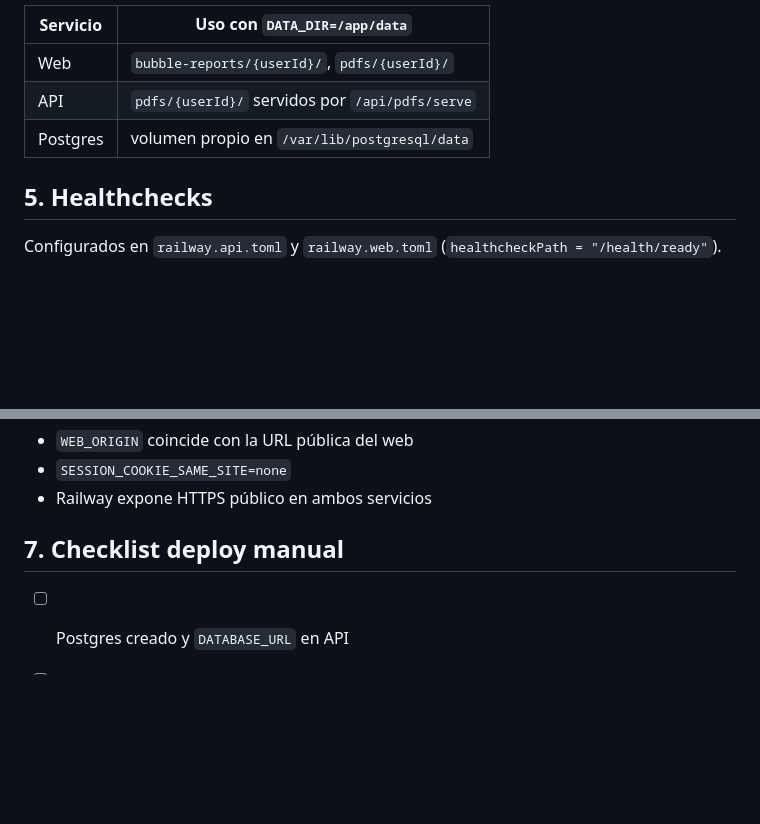
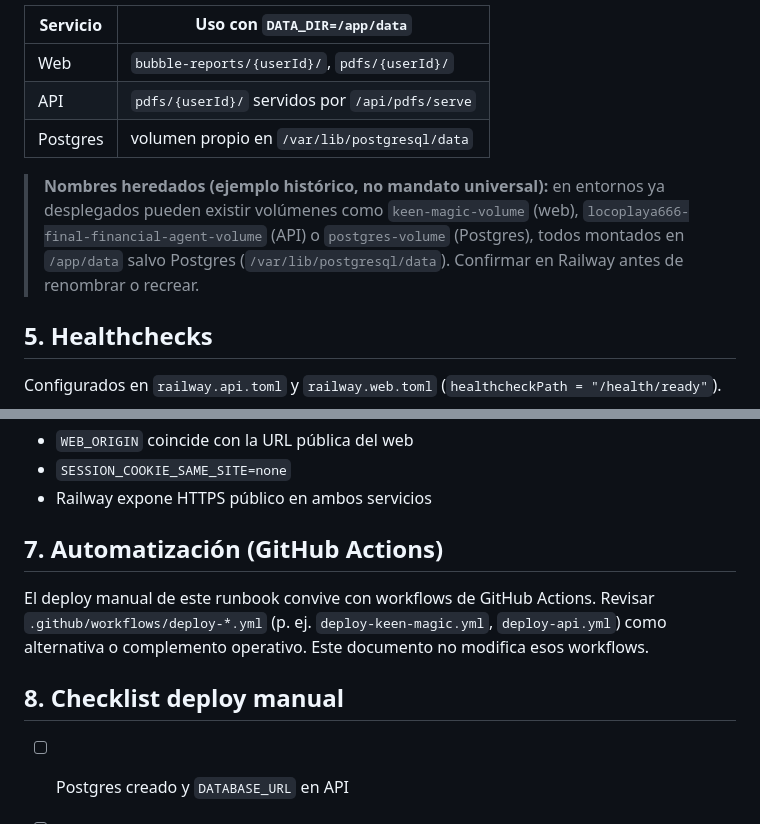
Before and after one commit to SashaOyanadelDreckmann/locoplaya666-final-financial-agent, a Markdown page: docs/DEPLOY_RAILWAY.md, 2 parts joined by grey strips. Drawn GitHub-style; blank space fills up the shorter version.

Commit message:
docs: tighten MCP and Railway deploy notes
restore official-source guidance for MCP usage

document GitHub Actions as deploy companion to the Railway runbook

keep code, workflows and WIP untouched

verify remains green

Co-authored-by: Cursor <cursoragent@cursor.com>

```diff
--- a/docs/DEPLOY_RAILWAY.md
+++ b/docs/DEPLOY_RAILWAY.md
@@ -96,6 +96,8 @@ railway volume add --mount-path /app/data
 | API | `pdfs/{userId}/` servidos por `/api/pdfs/serve` |
 | Postgres | volumen propio en `/var/lib/postgresql/data` |
 
+> **Nombres heredados (ejemplo histórico, no mandato universal):** en entornos ya desplegados pueden existir volúmenes como `keen-magic-volume` (web), `locoplaya666-final-financial-agent-volume` (API) o `postgres-volume` (Postgres), todos montados en `/app/data` salvo Postgres (`/var/lib/postgresql/data`). Confirmar en Railway antes de renombrar o recrear.
+
 ## 5. Healthchecks
 
 Configurados en `railway.api.toml` y `railway.web.toml` (`healthcheckPath = "/health/ready"`).
@@ -133,7 +135,11 @@ Si falla el login en producción, revisar en **API**:
 - `SESSION_COOKIE_SAME_SITE=none`
 - Railway expone HTTPS público en ambos servicios
 
-## 7. Checklist deploy manual
+## 7. Automatización (GitHub Actions)
+
+El deploy manual de este runbook convive con workflows de GitHub Actions. Revisar `.github/workflows/deploy-*.yml` (p. ej. `deploy-keen-magic.yml`, `deploy-api.yml`) como alternativa o complemento operativo. Este documento no modifica esos workflows.
+
+## 8. Checklist deploy manual
 
 - [ ] Postgres creado y `DATABASE_URL` en API
 - [ ] `pnpm --filter @financial-agent/api db:migrate` ejecutado
```
Also changed, not shown: docs/FLUJO_END_TO_END.md (+1 -1 lines).
